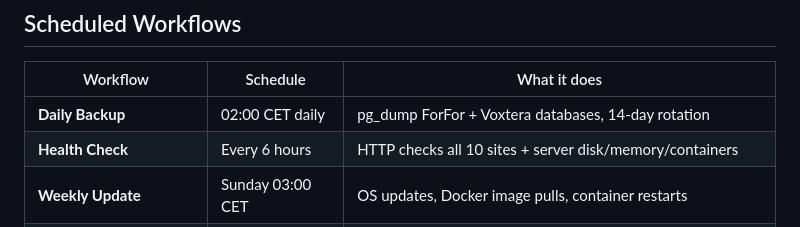
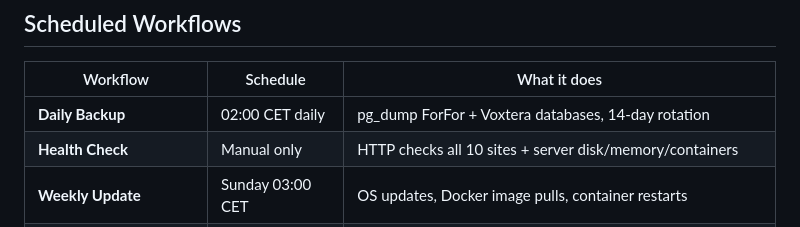
Before and after one commit to Tschiffer46/server-maintenance, a Markdown page: README.md, the part around the change. Rendered like a GitHub page.

Commit message:
Update README to reflect manual-only health checks

```diff
--- a/README.md
+++ b/README.md
@@ -7,7 +7,7 @@ Automated maintenance for the Hetzner VPS (89.167.90.112) hosting all agiletrans
 | Workflow | Schedule | What it does |
 |----------|----------|-------------|
 | **Daily Backup** | 02:00 CET daily | pg_dump ForFor + Voxtera databases, 14-day rotation |
-| **Health Check** | Every 6 hours | HTTP checks all 10 sites + server disk/memory/containers |
+| **Health Check** | Manual only | HTTP checks all 10 sites + server disk/memory/containers |
 | **Weekly Update** | Sunday 03:00 CET | OS updates, Docker image pulls, container restarts |
 | **Collect Dashboard Metrics** | Every 6 hours | Snapshots usage/risk/status JSON into `docs/data/` for the dashboard |
 
```
